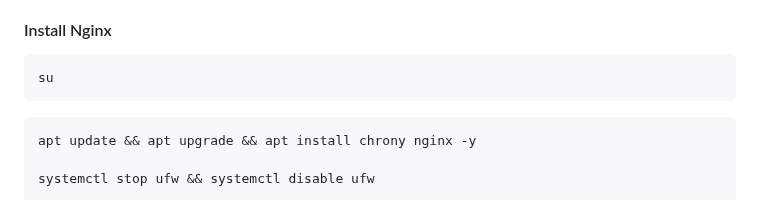
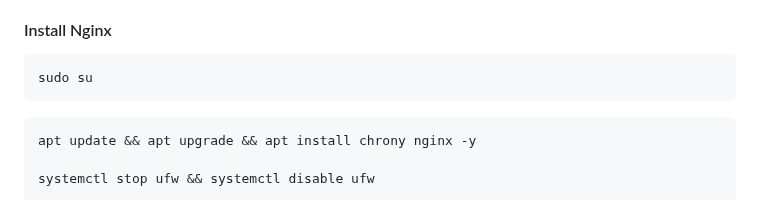
Before and after one commit to Millen93/sources, a Markdown page: README.md, the part around the change. Drawn GitHub-style.

Commit message:
init README.md

````diff
--- a/README.md
+++ b/README.md
@@ -10,7 +10,7 @@ Requirements:
 #### Install Nginx
 
 ```shell
-su
+sudo su
 ```
 
 ```shell
````
